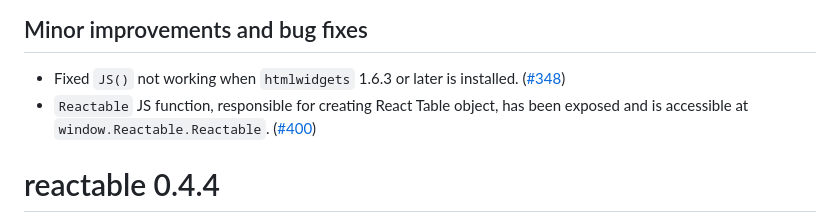
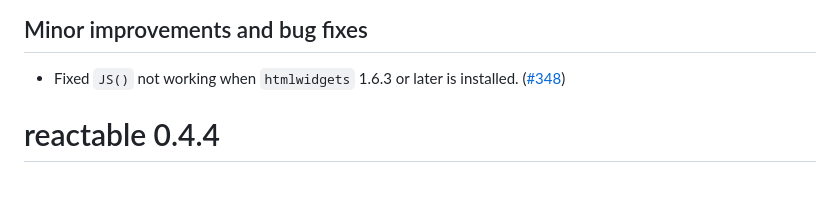
Before and after one commit to glin/reactable, a Markdown page: NEWS.md, the part around the change. GitHub-like rendering; blank space fills up the shorter version.

Commit message:
Revert unneded news.md update.

```diff
--- a/NEWS.md
+++ b/NEWS.md
@@ -35,7 +35,6 @@
 ## Minor improvements and bug fixes
 
 * Fixed `JS()` not working when `htmlwidgets` 1.6.3 or later is installed. ([#348](https://github.com/glin/reactable/issues/348))
-* `Reactable` JS function, responsible for creating React Table object, has been exposed and is accessible at `window.Reactable.Reactable`. ([#400](https://github.com/glin/reactable/issues/400))
 
 # reactable 0.4.4
 
```
